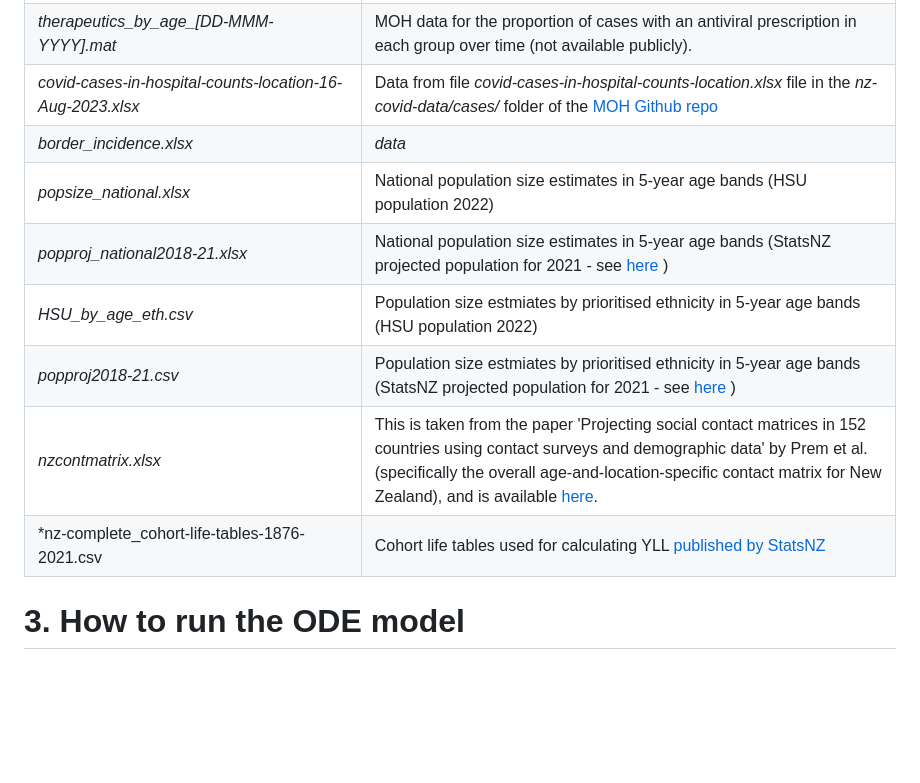
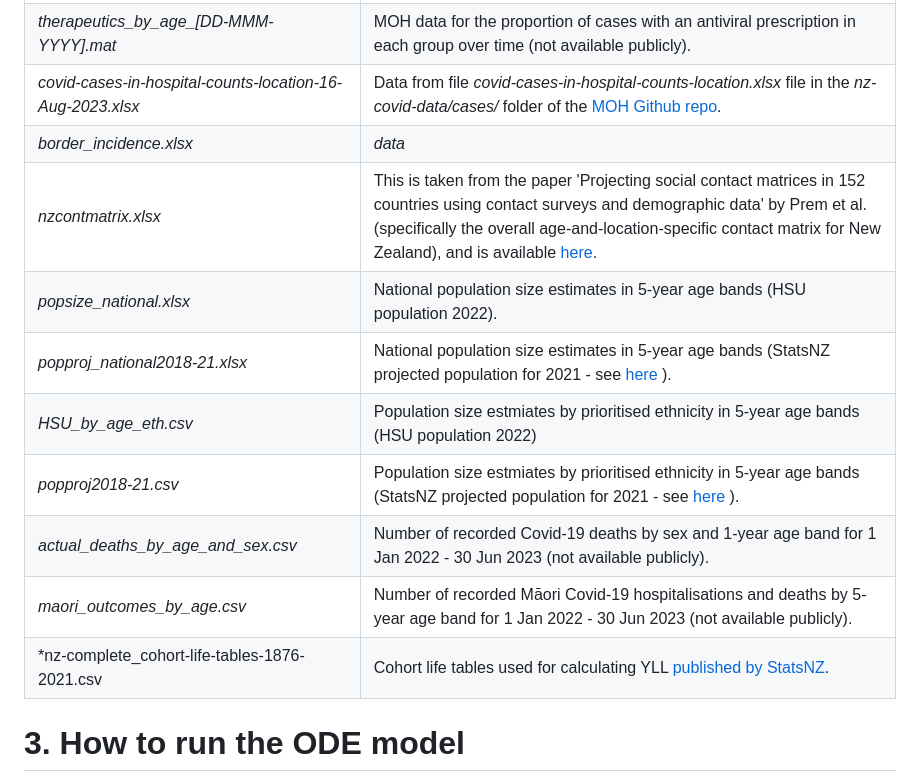
Before and after one commit to SamikDatta/covid19_vaccination, a Markdown page: README.md, the part around the change. Rendered like a GitHub page; blank space fills up the shorter version.

```diff
--- a/README.md
+++ b/README.md
@@ -48,14 +48,16 @@ To run the COVID-19 ODE model, you will also have to make sure the following dat
 |*vaccine_data_EuropeanOther_[YYYY-MM-DD].mat*| Cumulative number of 1st, 2nd, 3rd and 4th or subsequent vaccine doses given by data and 5-year age band for people whose prioritised ethnicity was European or other (not available publicly). |
 |*reshaped_b2_projections_final_[YYYY-MM-DD].csv*| This was constructed by combining historical vaccine uptake data with future uptake projections provided by the Ministry of Health. As these projections have now been superceded by more recent uptake data, this file is now obsolete and not needed. |
 |*therapeutics_by_age_[DD-MMM-YYYY].mat*| MOH data for the proportion of cases with an antiviral prescription in each group over time (not available publicly). |
-|*covid-cases-in-hospital-counts-location-16-Aug-2023.xlsx*| Data from file *covid-cases-in-hospital-counts-location.xlsx* file in the *nz-covid-data/cases/* folder of the [MOH Github repo](https://github.com/minhealthnz/nz-covid-data/tree/main/cases)|
-|*border_incidence.xlsx*|*data*| Data collected by M. Plank and stored in [this GitHub page](https://github.com/michaelplanknz/modelling-ba5-in-nz) |
-|*popsize_national.xlsx*| National population size estimates in 5-year age bands (HSU population 2022) |
-|*popproj_national2018-21.xlsx*| National population size estimates in 5-year age bands (StatsNZ projected population for 2021 - see [here](https://www.tepou.co.nz/resources/dhb-population-profiles-2021-2031-pdf) ) |
+|*covid-cases-in-hospital-counts-location-16-Aug-2023.xlsx*| Data from file *covid-cases-in-hospital-counts-location.xlsx* file in the *nz-covid-data/cases/* folder of the [MOH Github repo](https://github.com/minhealthnz/nz-covid-data/tree/main/cases).|
+|*border_incidence.xlsx*|*data*| Data collected by M. Plank and stored in [this GitHub page](https://github.com/michaelplanknz/modelling-ba5-in-nz). |
+|*nzcontmatrix.xlsx*| This is taken from the paper 'Projecting social contact matrices in 152 countries using contact surveys and demographic data' by Prem et al. (specifically the overall age-and-location-specific contact matrix for New Zealand), and is available [here](https://journals.plos.org/ploscompbiol/article?id=10.1371/journal.pcbi.1005697). |
+|*popsize_national.xlsx*| National population size estimates in 5-year age bands (HSU population 2022). |
+|*popproj_national2018-21.xlsx*| National population size estimates in 5-year age bands (StatsNZ projected population for 2021 - see [here](https://www.tepou.co.nz/resources/dhb-population-profiles-2021-2031-pdf) ). |
 |*HSU_by_age_eth.csv*| Population size estmiates by prioritised ethnicity in 5-year age bands (HSU population 2022) |
-|*popproj2018-21.csv*| Population size estmiates by prioritised ethnicity in 5-year age bands (StatsNZ projected population for 2021 - see [here](https://www.tepou.co.nz/resources/dhb-population-profiles-2021-2031-pdf) ) |
-|*nzcontmatrix.xlsx*| This is taken from the paper 'Projecting social contact matrices in 152 countries using contact surveys and demographic data' by Prem et al. (specifically the overall age-and-location-specific contact matrix for New Zealand), and is available [here](https://journals.plos.org/ploscompbiol/article?id=10.1371/journal.pcbi.1005697). |
-|*nz-complete_cohort-life-tables-1876-2021.csv| Cohort life tables used for calculating YLL [published by StatsNZ](https://www.stats.govt.nz/information-releases/new-zealand-cohort-life-tables-march-2023-update/) |
+|*popproj2018-21.csv*| Population size estmiates by prioritised ethnicity in 5-year age bands (StatsNZ projected population for 2021 - see [here](https://www.tepou.co.nz/resources/dhb-population-profiles-2021-2031-pdf) ). |
+|*actual_deaths_by_age_and_sex.csv*| Number of recorded Covid-19 deaths by sex and 1-year age band for 1 Jan 2022 - 30 Jun 2023 (not available publicly). |
+|*maori_outcomes_by_age.csv*| Number of recorded Māori Covid-19 hospitalisations and deaths by 5-year age band for 1 Jan 2022 - 30 Jun 2023  (not available publicly). |
+|*nz-complete_cohort-life-tables-1876-2021.csv| Cohort life tables used for calculating YLL [published by StatsNZ](https://www.stats.govt.nz/information-releases/new-zealand-cohort-life-tables-march-2023-update/). |
 
 
 # 3. How to run the ODE model
```
